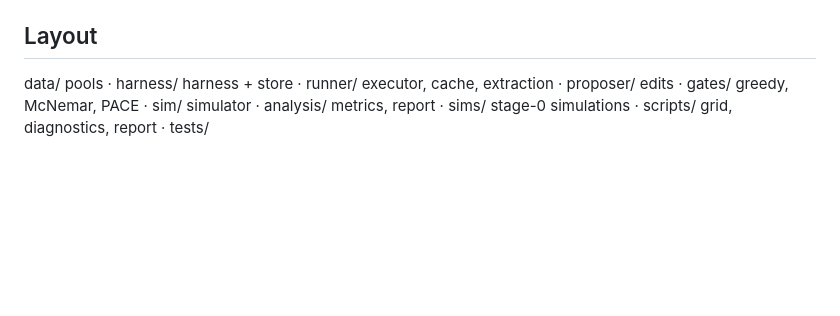
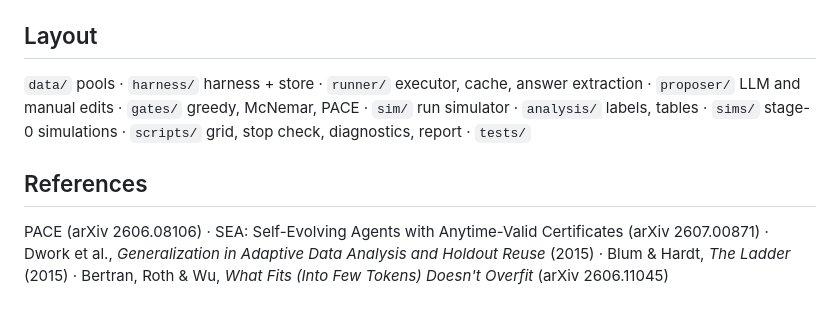
Before and after one commit to Soumya080/harness-admission-colab, a Markdown page: README.md, the part around one of its changes. GitHub-like rendering; blank space fills up the shorter version.

```diff
--- a/README.md
+++ b/README.md
@@ -14,5 +50,10 @@ Env vars: `HA_HOME` (where cache/configs/results go), `HA_DTYPE` (`half` on T4),
 
 ## Layout
-data/ pools · harness/ harness + store · runner/ executor, cache, extraction · proposer/ edits ·
-gates/ greedy, McNemar, PACE · sim/ simulator · analysis/ metrics, report ·
-sims/ stage-0 simulations · scripts/ grid, diagnostics, report · tests/
+`data/` pools · `harness/` harness + store · `runner/` executor, cache, answer extraction · `proposer/` LLM and manual edits ·
+`gates/` greedy, McNemar, PACE · `sim/` run simulator · `analysis/` labels, tables · `sims/` stage-0 simulations ·
+`scripts/` grid, stop check, diagnostics, report · `tests/`
+
+## References
+PACE (arXiv 2606.08106) · SEA: Self-Evolving Agents with Anytime-Valid Certificates (arXiv 2607.00871) ·
+Dwork et al., *Generalization in Adaptive Data Analysis and Holdout Reuse* (2015) · Blum & Hardt, *The Ladder* (2015) ·
+Bertran, Roth & Wu, *What Fits (Into Few Tokens) Doesn't Overfit* (arXiv 2606.11045)
```
Also changed, not shown: other parts of README.md (+45 -9 lines), fig.png (deleted), results/fig_controlled.png (added), results/fig_lambda.png (added), results/fig_stochastic.png (added), 14 other files.
